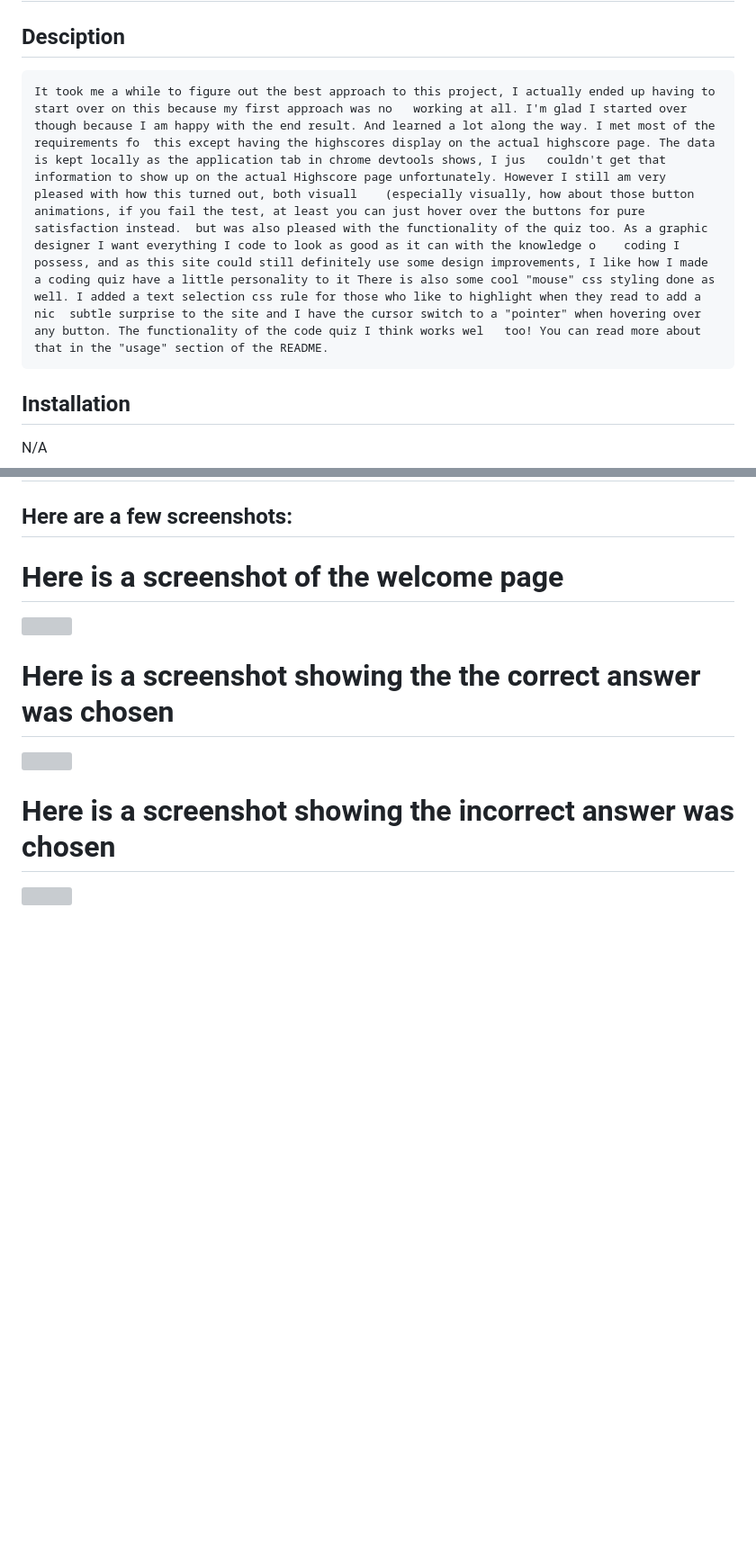
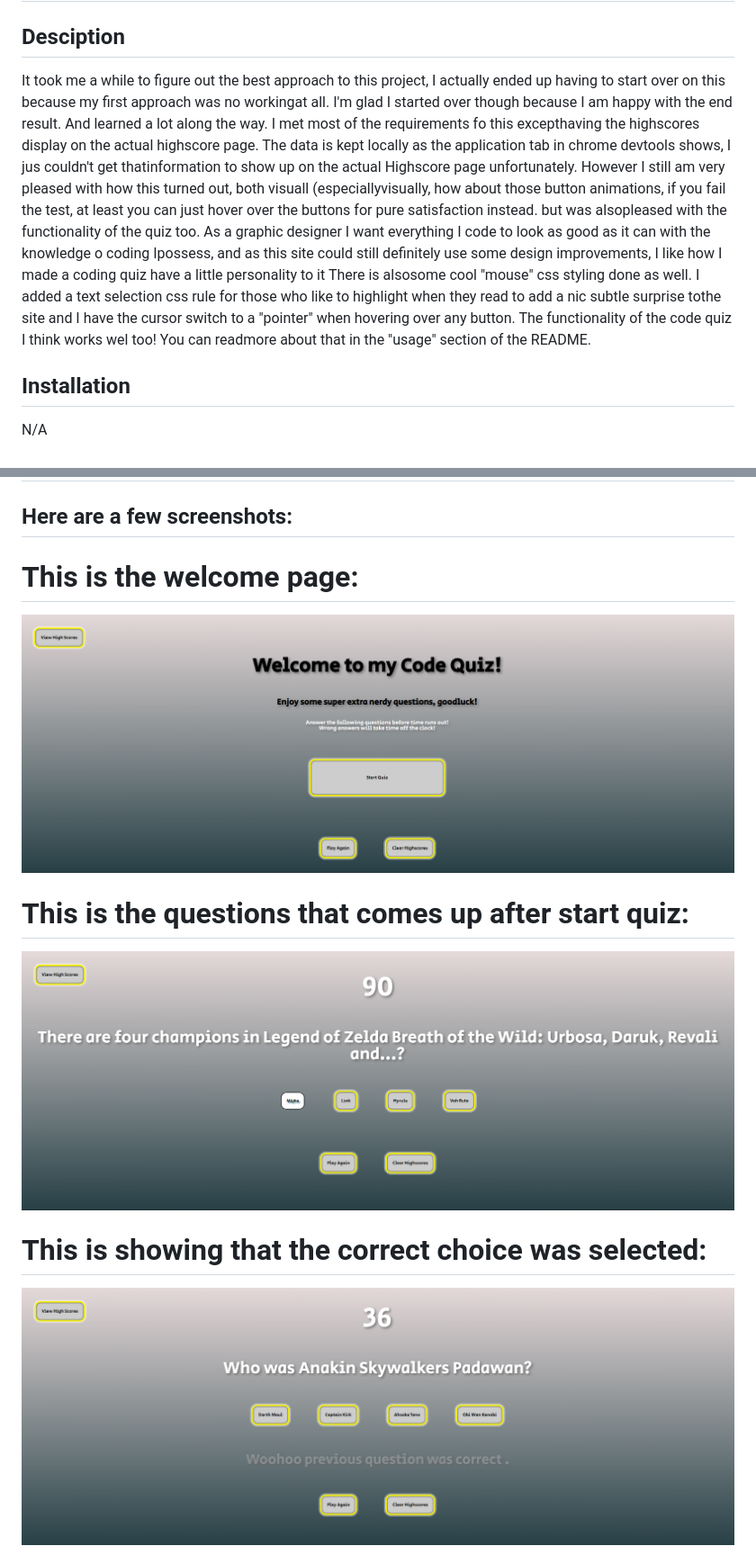
Before and after one commit to mrartrager/Coding-Quiz-, a Markdown page: README.md, 2 parts joined by grey strips. Shown: that part at 90% size. GitHub-like rendering; pictures changed too: screenshots/correct question - Copy.png (added), screenshots/question page - Copy.png (added), screenshots/welcome page - Copy.png (added); blank space fills up the shorter version; grey boxes are pictures that could not be loaded.

Commit message:
added screenshots to README

```diff
--- a/README.md
+++ b/README.md
@@ -3,8 +3,7 @@
 
 
 ## Desciption
-    It took me a while to figure out the best approach to this project, I actually ended up having to start over on this because my first approach was no   working at all. I'm glad I started over though because I am happy with the end result. And learned a lot along the way. I met most of the requirements fo  this except having the highscores display on the actual highscore page. The data is kept locally as the application tab in chrome devtools shows, I jus   couldn't get that information to show up on the actual Highscore page unfortunately. However I still am very pleased with how this turned out, both visuall    (especially visually, how about those button animations, if you fail the test, at least you can just hover over the buttons for pure satisfaction instead.  but was also pleased with the functionality of the quiz too. As a graphic designer I want everything I code to look as good as it can with the knowledge o    coding I possess, and as this site could still definitely use some design improvements, I like how I made a coding quiz have a little personality to it There is also some cool "mouse" css styling done as well. I added a text selection css rule for those who like to highlight when they read to add a nic  subtle surprise to the site and I have the cursor switch to a "pointer" when hovering over any button. The functionality of the code quiz I think works wel   too! You can read more about that in the "usage" section of the README.
-
+It took me a while to figure out the best approach to this project, I actually ended up having to start over on this because my first approach was no   workingat all. I'm glad I started over though because I am happy with the end result. And learned a lot along the way. I met most of the requirements fo  this excepthaving the highscores display on the actual highscore page. The data is kept locally as the application tab in chrome devtools shows, I jus   couldn't get thatinformation to show up on the actual Highscore page unfortunately. However I still am very pleased with how this turned out, both visuall    (especiallyvisually, how about those button animations, if you fail the test, at least you can just hover over the buttons for pure satisfaction instead.  but was alsopleased with the functionality of the quiz too. As a graphic designer I want everything I code to look as good as it can with the knowledge o    coding Ipossess, and as this site could still definitely use some design improvements, I like how I made a coding quiz have a little personality to it There is alsosome cool "mouse" css styling done as well. I added a text selection css rule for those who like to highlight when they read to add a nic  subtle surprise tothe site and I have the cursor switch to a "pointer" when hovering over any button. The functionality of the code quiz I think works wel   too! You can readmore about that in the "usage" section of the README.
 
 ## Installation
 
@@ -29,17 +28,15 @@ The functionality and usage of the code quiz is pretty easy to use, but just to
 
 ## Here are a few screenshots:
 
-# Here is a screenshot of the welcome page
-![](../../OneDrive/Desktop/welcome%20page%20-%20Copy.png)
+# This is the welcome page:
+![](screenshots/welcome%20page%20-%20Copy.png)
 
 
-
-# Here is a screenshot showing the the correct answer was chosen
-![](../../OneDrive/Desktop/correct%20question%20-%20Copy.png)
+# This is the questions that comes up after start quiz:
+![](screenshots/question%20page%20-%20Copy.png)
 
 
-
-# Here is a screenshot showing the incorrect answer was chosen
-![](../../OneDrive/Desktop/incorrect%20question%20-%20Copy.png)
+# This is showing that the correct choice was selected:
+![](screenshots/correct%20question%20-%20Copy.png)
 
 
```
Also changed, not shown: other parts of README.md (+6 -2 lines), screenshots/end page - Copy.png (added), screenshots/incorrect question - Copy.png (added).
